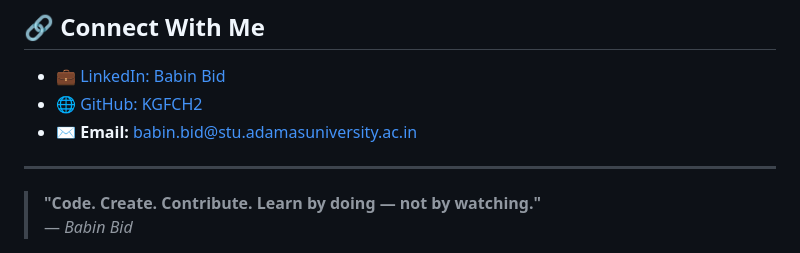
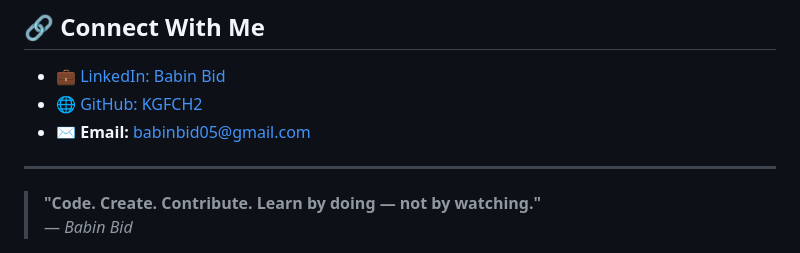
Before and after one commit to KGFCH2/OIBSIP, a Markdown page: README.md, the part around the change. Drawn GitHub-style.

Commit message:
Update email address in README.md

```diff
--- a/README.md
+++ b/README.md
@@ -114,7 +114,7 @@ This internship has enhanced my ability to think critically and develop function
 
 - 💼 [LinkedIn: Babin Bid](https://www.linkedin.com/in/babin-bid-853728293)
 - 🌐 [GitHub: KGFCH2](https://github.com/KGFCH2)
-- ✉️ **Email:** babin.bid@stu.adamasuniversity.ac.in
+- ✉️ **Email:** babinbid05@gmail.com
 
 ---
 
```
